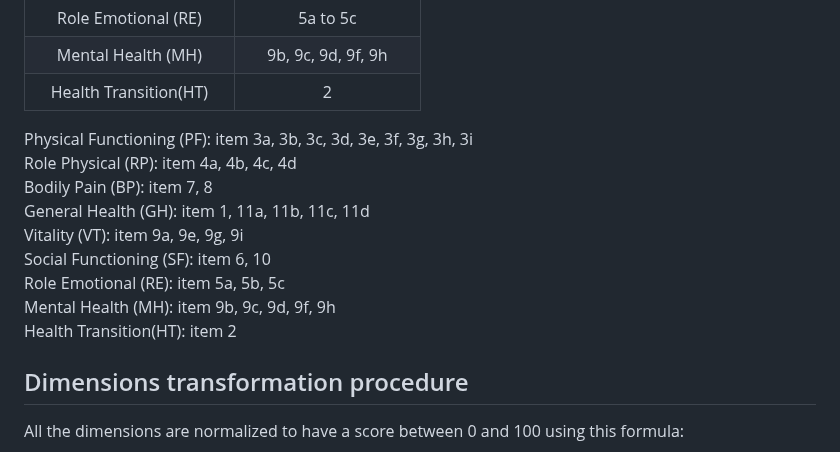
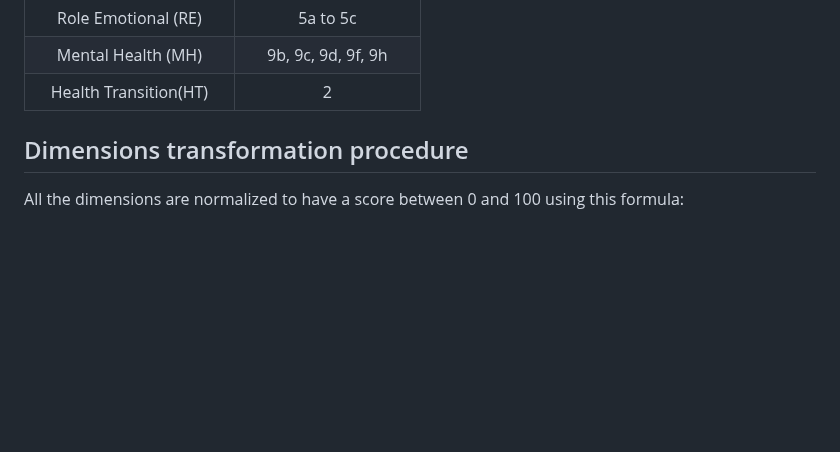
Before and after one commit to clem12003/Projet_R_Python, a Markdown page: SF-36 appendix.md, the part around the change. GitHub-like rendering; blank space fills up the shorter version.

```diff
--- a/SF-36 appendix.md
+++ b/SF-36 appendix.md
@@ -17,15 +17,6 @@ The 36 item of the questionnaire then form 8 dimensions.
 | Mental Health (MH)        | 9b, 9c, 9d, 9f, 9h  |
 | Health Transition(HT)     |          2          |
 
-Physical Functioning (PF): item 3a, 3b, 3c, 3d, 3e, 3f, 3g, 3h, 3i
-Role Physical (RP): item 4a, 4b, 4c, 4d
-Bodily Pain (BP): item 7, 8
-General Health (GH): item 1, 11a, 11b, 11c, 11d
-Vitality (VT): item 9a, 9e, 9g, 9i
-Social Functioning (SF): item 6, 10
-Role Emotional (RE): item 5a, 5b, 5c
-Mental Health (MH): item 9b, 9c, 9d, 9f, 9h
-Health Transition(HT): item 2
 
 ## Dimensions transformation procedure
 
```
